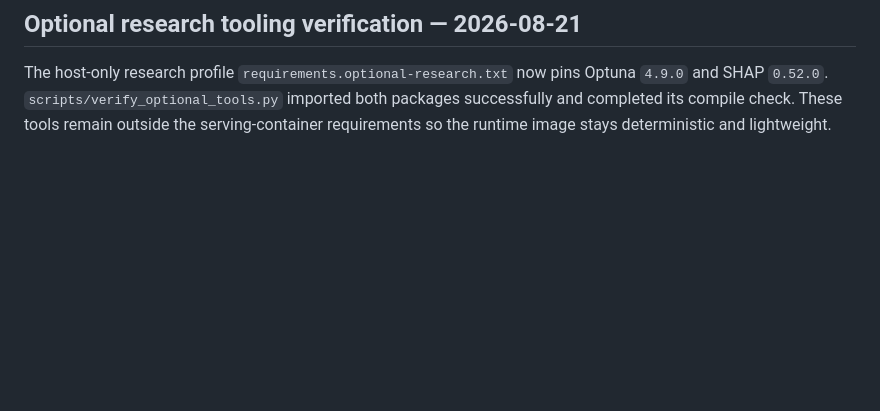
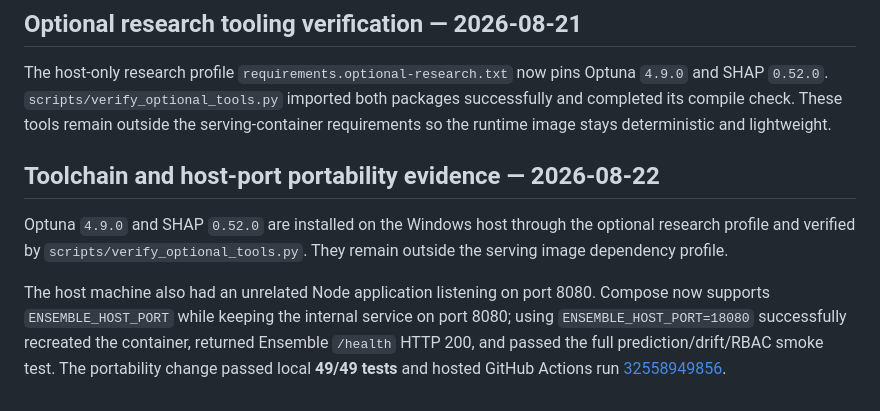
Before and after one commit to erotonin/NT114-MLOps-Stock, a Markdown page: MLOps-Stock/docs/IMPLEMENTATION_STATUS.md, the part around the change. Rendered like a GitHub page; blank space fills up the shorter version.

Commit message:
docs: record toolchain and port portability

```diff
--- a/MLOps-Stock/docs/IMPLEMENTATION_STATUS.md
+++ b/MLOps-Stock/docs/IMPLEMENTATION_STATUS.md
@@ -166,3 +166,9 @@ After the public-safe error handling changes, hosted GitHub Actions run [3245293
 ## Optional research tooling verification — 2026-08-21
 
 The host-only research profile `requirements.optional-research.txt` now pins Optuna `4.9.0` and SHAP `0.52.0`. `scripts/verify_optional_tools.py` imported both packages successfully and completed its compile check. These tools remain outside the serving-container requirements so the runtime image stays deterministic and lightweight.
+
+## Toolchain and host-port portability evidence — 2026-08-22
+
+Optuna `4.9.0` and SHAP `0.52.0` are installed on the Windows host through the optional research profile and verified by `scripts/verify_optional_tools.py`. They remain outside the serving image dependency profile.
+
+The host machine also had an unrelated Node application listening on port 8080. Compose now supports `ENSEMBLE_HOST_PORT` while keeping the internal service on port 8080; using `ENSEMBLE_HOST_PORT=18080` successfully recreated the container, returned Ensemble `/health` HTTP 200, and passed the full prediction/drift/RBAC smoke test. The portability change passed local **49/49 tests** and hosted GitHub Actions run [32558949856](https://github.com/erotonin/NT114-MLOps-Stock/actions/runs/32558949856).
```
